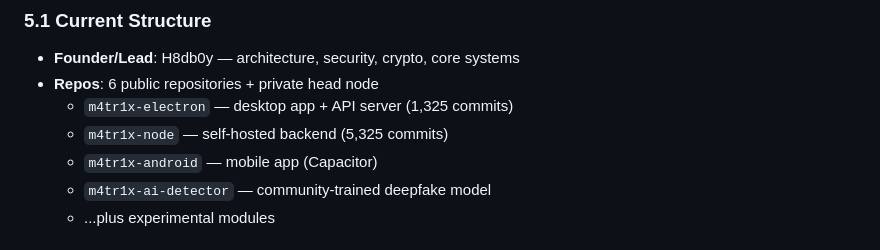
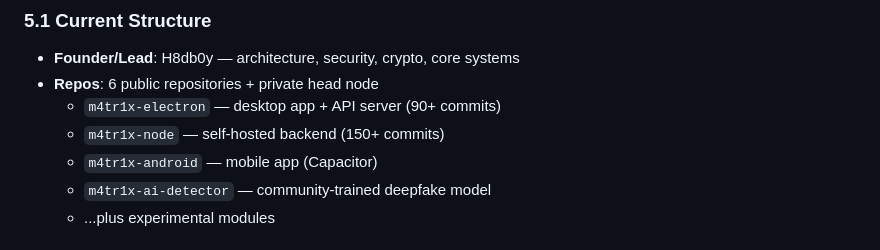
Before and after one commit to H8dboy/m4tr1x-electron, a Markdown page: TEAM_OPPORTUNITY.md, the part around the change. Drawn GitHub-style.

Commit message:
docs: fix inflated commit counts in TEAM_OPPORTUNITY
Co-Authored-By: Claude Opus 5 <noreply@anthropic.com>
Claude-Session: https://claude.ai/code/session_016sNjugi2XxyKtEXQnxmzpN

```diff
--- a/TEAM_OPPORTUNITY.md
+++ b/TEAM_OPPORTUNITY.md
@@ -244,8 +244,8 @@ async function verifyChain() {
 
 - **Founder/Lead**: H8db0y — architecture, security, crypto, core systems
 - **Repos**: 6 public repositories + private head node
-  - `m4tr1x-electron` — desktop app + API server (1,325 commits)
-  - `m4tr1x-node` — self-hosted backend (5,325 commits)
+  - `m4tr1x-electron` — desktop app + API server (90+ commits)
+  - `m4tr1x-node` — self-hosted backend (150+ commits)
   - `m4tr1x-android` — mobile app (Capacitor)
   - `m4tr1x-ai-detector` — community-trained deepfake model
   - ...plus experimental modules
```
